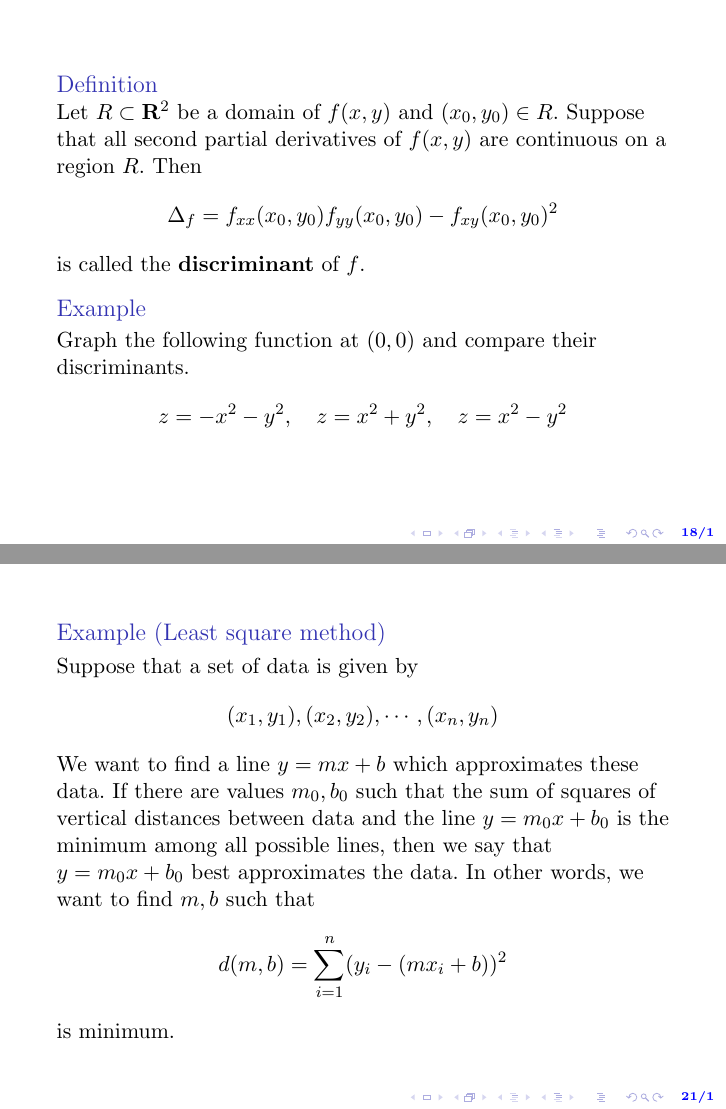
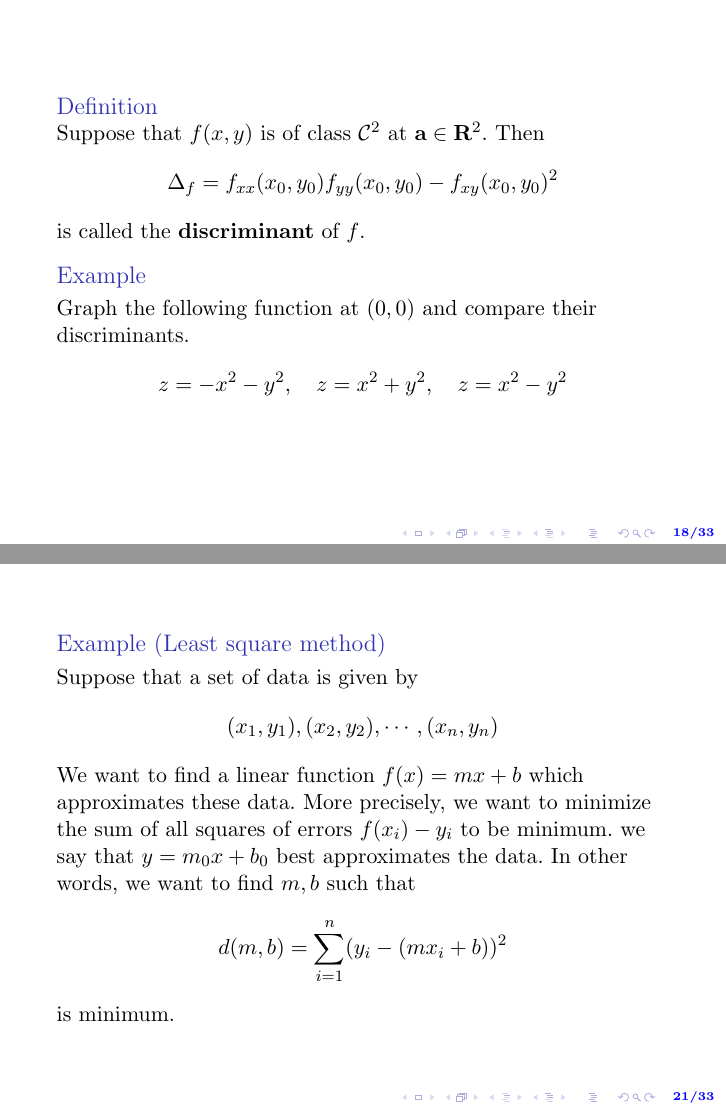
Before and after one commit to HyosangKang/multivariable-calculus-lecture-slides, LaTeX slides (se102-lecture-04.tex): pages 18 and 21 of 33, joined at a grey line. The pictures show the PDF file se102-lecture-04.pdf that the author committed with the source.

Commit message:
update lecture 04

```diff
--- a/se102-lecture-04.tex
+++ b/se102-lecture-04.tex
@@ -329,7 +328,4 @@ and compare the graphs of $Q_2$ and $f$ near $(1,0)$
 \end{frame}
 
 \begin{frame}
-\begin{defn}\label{defn-crit-loc}
-Let $f(x,y)$ be a function $f(x,y)$ defined on a region $D$.
-\begin{itemize}
-    \item A point $(x_0,y_0)$ is said to be
+\begin{defn}
@@ -336,9 +335,3 @@ Let $f(x,y)$ be a function $f(x,y)$ defined on a region $D$.
 \textbf{local maximal} (\textbf{minimal}, respectively)
-    at $\mathbf x_0=(x_0,y_0)$
-	if there exists a (sufficiently small) $\epsilon>0$ such that
-    for all $\mathbf x=(x,y)$ satisfying
-    $\Vert\mathbf x-\mathbf x_0\Vert<\epsilon$, we have
-    $f(x_0,y_0)\ge f(x,y)$ ($f(x_0,y_0)\le f(x,y)$, respectively).
-    A local maximal / minimal is often called an \textbf{extremal}.
-    \item A point $(x_0,y_0)$ is called a \textbf{critical point}
-    if it satisfies one of the following.
+if there exists a sufficiently small $\varepsilon>0$ such that
+for all $\mathbf x\in B_\varepsilon(\mathbf a)$,
@@ -345,4 +345 @@ Let $f(x,y)$ be a function $f(x,y)$ defined on a region $D$.
 \begin{enumerate}
-		\item $f_x(x_0,y_0)=f_y(x_0,y_0)=0$;
-		\item $f_x$ or $f_y$ does not exist at $(x_0,y_0)$;
-		\item $f$ is discontinuous at $(x_0,y_0)$.
@@ -349,7 +349,6 @@ Let $f(x,y)$ be a function $f(x,y)$ defined on a region $D$.
 \end{enumerate}
-    A critical point which is \emph{not} an extremal
+A critical point which is \emph{not} an extremal point
 is called a \textbf{saddle point}.
-\end{itemize}
 \end{defn}
 \end{frame}
 
@@ -363,11 +362,7 @@ and compare their graphs.
 \end{frame}
 
 \begin{frame}
-\begin{rem}\*
+\begin{rem}
 \begin{enumerate}
-	\item Let $f(x,y)$ is differentiable at $(x_0,y_0)$.
-    Suppose that $(x_0,y_0)$ is a critical point $f(x,y)$
-    of the type 1 in the definition.
-    Then the linear approximation $(x_0,y_0)$
-    is the plane $z=f(x_0,y_0)$.
-	\item Suppose that $(x_0,y_0)$ is a saddle point.
+\item Suppose that $f(x,y)$ is differentiable at $\mathbf a$
+and $f_x(\mathbf a) = f_y(\mathbf a) = 0$.
@@ -374,19 +372,16 @@ and compare their graphs.
 Then there exists a curve
-    $c:(-\epsilon,\epsilon)\to\mathbf R^2$, $c(0)=(x_0,y_0)$
-    such that composition $F(t) = (f\circ c)(t)$ is a
-    inflection point.
+\[c:(-\epsilon,\epsilon)\to\mathbf R^2,\quad c(0)=(\mathbf a)\]
+such that composition $F(t) = (f\circ c)(t)$ has an
+inflection point at $t=0$.
 \end{enumerate}
 \end{rem}
 \end{frame}
 
 \begin{frame}
 \begin{defn}
-Let $R\subset\mathbf R^2$ be a domain of $f(x,y)$ and
-$(x_0,y_0)\in R$.
-Suppose that all second partial derivatives of $f(x,y)$
-are continuous on a region $R$. Then
-    $$\Delta_f = f_{xx}(x_0,y_0)f_{yy}(x_0,y_0)
-     - f_{xy}(x_0,y_0)^2$$
+Suppose that $f(x,y)$ is of class $\mathcal C^2$
+at $\mathbf a\in\mathbf R^2$. Then
+\[\Delta_f = f_{xx}(x_0,y_0)f_{yy}(x_0,y_0) - f_{xy}(x_0,y_0)^2\]
 is called the \textbf{discriminant} of $f$.
 \end{defn}
 \begin{exmp}
@@ -398,5 +393,6 @@ discriminants.
 
 \begin{frame}
 \begin{thm}[Hesse]
-Let $(x_0,y_0)$ be a critical point of the type 1 of $f(x,y)$.
+Let $\mathbf (x_0,y_0)$ be a critical point satisfying
+$f_x(\mathbf a)=f_y(\mathbf a)=0$.
 	\begin{itemize}
@@ -433,11 +429,10 @@ changing the classifications of extremals.
 \begin{exmp}[Least square method]
 Suppose that a set of data is given by
 \[(x_1,y_1),(x_2,y_2),\cdots,(x_n,y_n)\]
-	We want to find a line $y=mx+b$ which approximates these data.
-    If there are values $m_0,b_0$ such that
-    the sum of squares of vertical distances between
-    data and the line $y=m_0x+b_0$ is the minimum
-    among all possible lines, then
+We want to find a linear function $f(x)=mx+b$
+which approximates these data.
+More precisely, we want to minimize the
+sum of all squares of errors $f(x_i)-y_i$ to be minimum.
 we say that $y=m_0x+b_0$ best approximates the data.
 In other words, we want to find $m,b$ such that
 \[d(m,b) = \sum_{i=1}^n(y_i-(mx_i+b))^2\]
```
Also changed, not shown: se102-lecture-04.pdf, se102-lecture-04.tex (44 more changed lines). Lines whose indentation alone changed are shown as unchanged.
